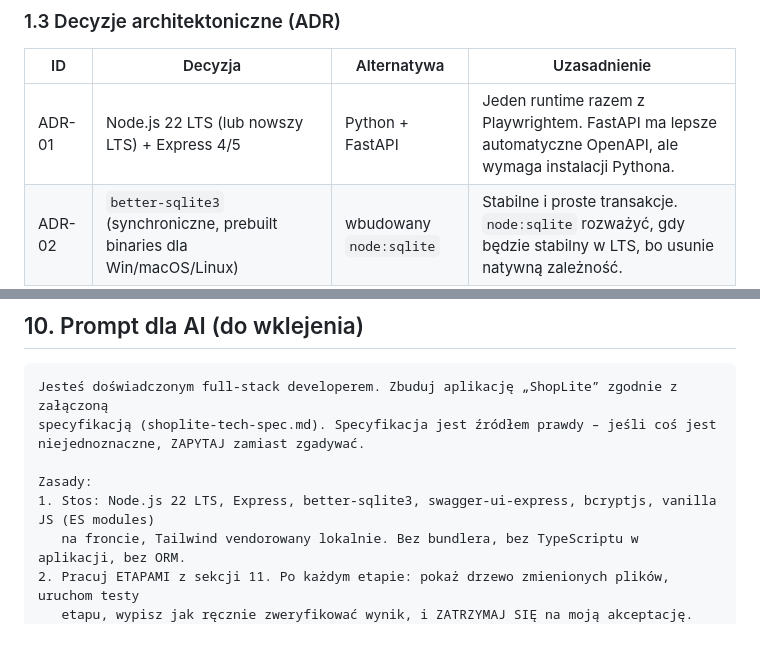
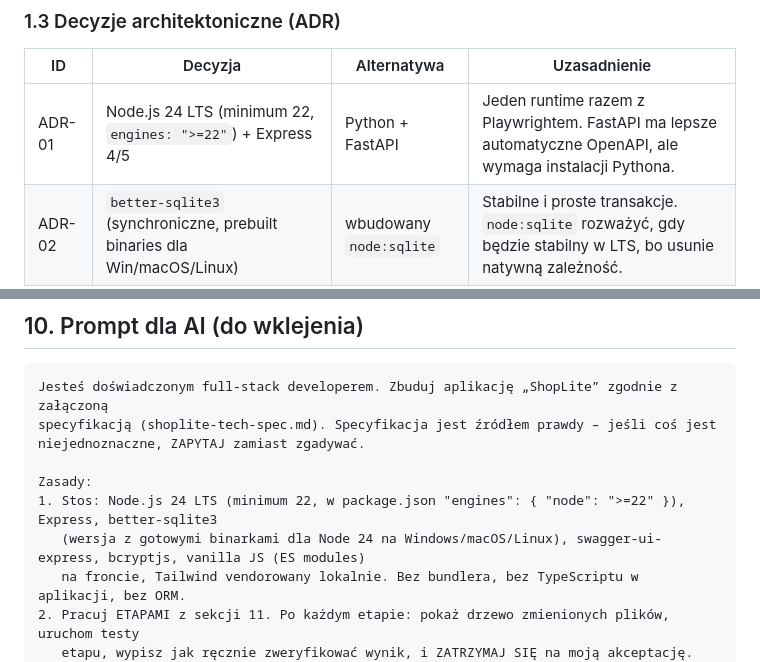
Before and after one commit to BetterTechEng/CourseWebPage, a Markdown page: specs/shoplite-tech-spec.md, 2 parts joined by grey strips. GitHub-like rendering; blank space fills up the shorter version.

```diff
--- a/specs/shoplite-tech-spec.md
+++ b/specs/shoplite-tech-spec.md
@@ -63,7 +63,7 @@
 
 | ID | Decyzja | Alternatywa | Uzasadnienie |
 |---|---|---|---|
-| ADR-01 | Node.js 22 LTS (lub nowszy LTS) + Express 4/5 | Python + FastAPI | Jeden runtime razem z Playwrightem. FastAPI ma lepsze automatyczne OpenAPI, ale wymaga instalacji Pythona. |
+| ADR-01 | Node.js 24 LTS (minimum 22, `engines: ">=22"`) + Express 4/5 | Python + FastAPI | Jeden runtime razem z Playwrightem. FastAPI ma lepsze automatyczne OpenAPI, ale wymaga instalacji Pythona. |
 | ADR-02 | `better-sqlite3` (synchroniczne, prebuilt binaries dla Win/macOS/Linux) | wbudowany `node:sqlite` | Stabilne i proste transakcje. `node:sqlite` rozważyć, gdy będzie stabilny w LTS, bo usunie natywną zależność. |
 | ADR-03 | Spec-first OpenAPI: ręcznie utrzymywany `openapi.yaml` + `swagger-ui-express` | adnotacje w kodzie | Kontrakt jest artefaktem do testowania („czy API zgadza się z dokumentacją?”). |
 | ADR-04 | Vanilla JS (moduły ES) + hash router | Alpine.js | Brak dodatkowej abstrakcji, łatwiejsza praca z AI i przewidywalny DOM dla testów. |
@@ -495,7 +495,8 @@ specyfikacją (shoplite-tech-spec.md). Specyfikacja jest źródłem prawdy – j
 niejednoznaczne, ZAPYTAJ zamiast zgadywać.
 
 Zasady:
-1. Stos: Node.js 22 LTS, Express, better-sqlite3, swagger-ui-express, bcryptjs, vanilla JS (ES modules)
+1. Stos: Node.js 24 LTS (minimum 22, w package.json "engines": { "node": ">=22" }), Express, better-sqlite3
+   (wersja z gotowymi binarkami dla Node 24 na Windows/macOS/Linux), swagger-ui-express, bcryptjs, vanilla JS (ES modules)
    na froncie, Tailwind vendorowany lokalnie. Bez bundlera, bez TypeScriptu w aplikacji, bez ORM.
 2. Pracuj ETAPAMI z sekcji 11. Po każdym etapie: pokaż drzewo zmienionych plików, uruchom testy
    etapu, wypisz jak ręcznie zweryfikować wynik, i ZATRZYMAJ SIĘ na moją akceptację.
```
Also changed, not shown: specs/12_11_2026/course_goal.md (added, +36 -0 lines), specs/12_11_2026/milestones.md (added, +7 -0 lines).
